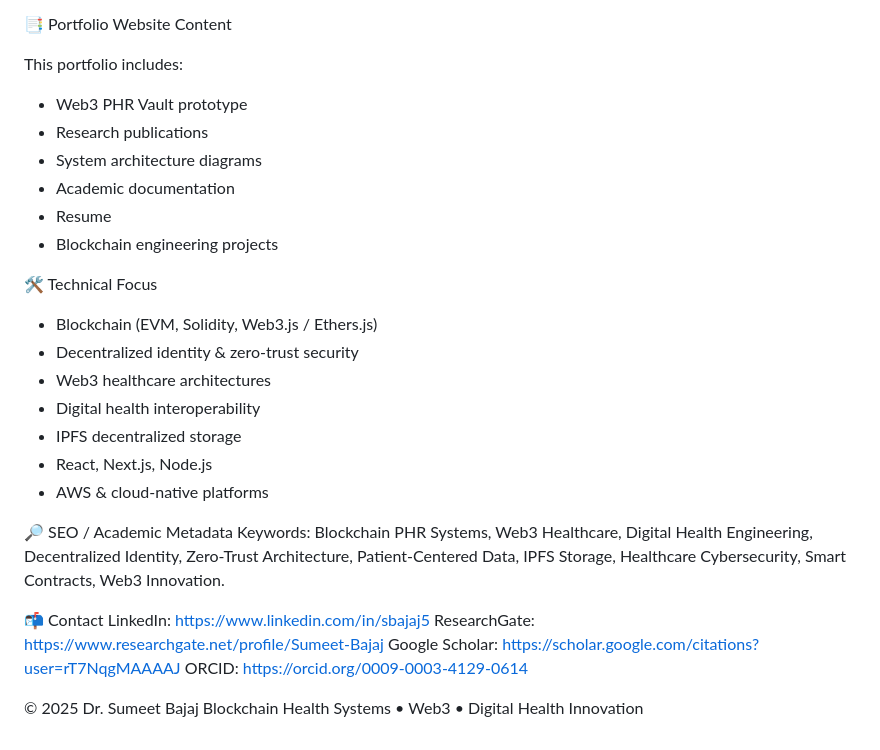
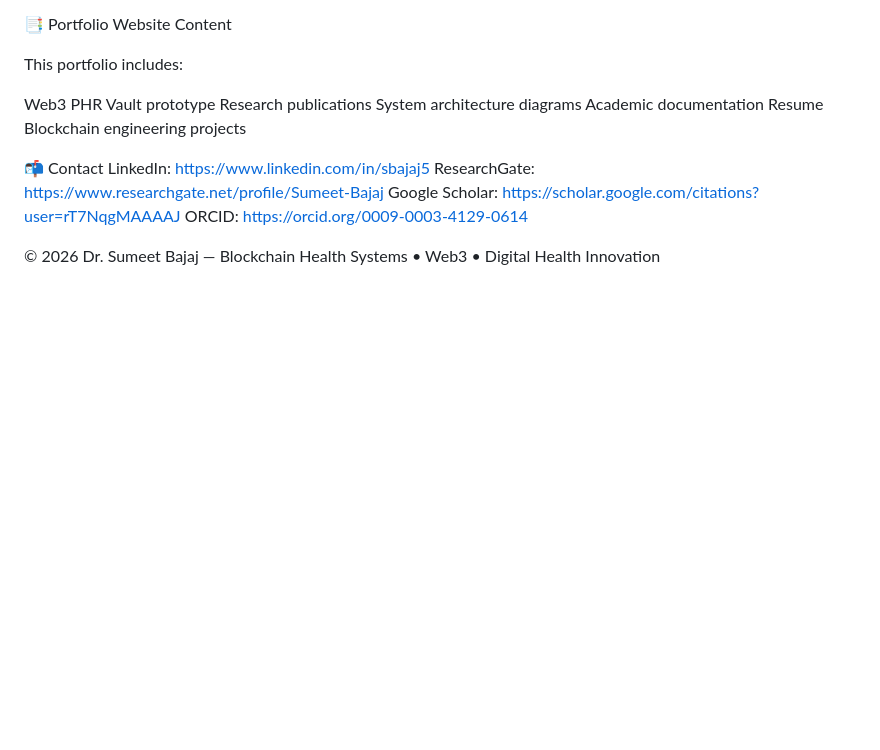
Before and after one commit to phr-vault/phr-vault.github.io, a Markdown page: README.md, the part around one of its changes. GitHub-like rendering; blank space fills up the shorter version.

```diff
--- a/README.md
+++ b/README.md
@@ -97,28 +78,12 @@ Integrated into my PhD research and publication.
 
 This portfolio includes:
 
-- Web3 PHR Vault prototype
-- Research publications
-- System architecture diagrams
-- Academic documentation
-- Resume
-- Blockchain engineering projects
-
-🛠 Technical Focus
-
-- Blockchain (EVM, Solidity, Web3.js / Ethers.js)
-- Decentralized identity & zero-trust security
-- Web3 healthcare architectures
-- Digital health interoperability
-- IPFS decentralized storage
-- React, Next.js, Node.js
-- AWS & cloud-native platforms
-
-🔎 SEO / Academic Metadata
-Keywords:
-Blockchain PHR Systems, Web3 Healthcare, Digital Health Engineering,
-Decentralized Identity, Zero-Trust Architecture, Patient-Centered Data,
-IPFS Storage, Healthcare Cybersecurity, Smart Contracts, Web3 Innovation.
+Web3 PHR Vault prototype
+Research publications
+System architecture diagrams
+Academic documentation
+Resume
+Blockchain engineering projects
 
 📬 Contact
 LinkedIn: https://www.linkedin.com/in/sbajaj5
@@ -126,5 +91,4 @@ ResearchGate: https://www.researchgate.net/profile/Sumeet-Bajaj
 Google Scholar: https://scholar.google.com/citations?user=rT7NqgMAAAAJ
 ORCID: https://orcid.org/0009-0003-4129-0614
 
-© 2025 Dr. Sumeet Bajaj
-Blockchain Health Systems • Web3 • Digital Health Innovation
+© 2026 Dr. Sumeet Bajaj — Blockchain Health Systems • Web3 • Digital Health Innovation
```
Also changed, not shown: other parts of README.md (+49 -68 lines).
